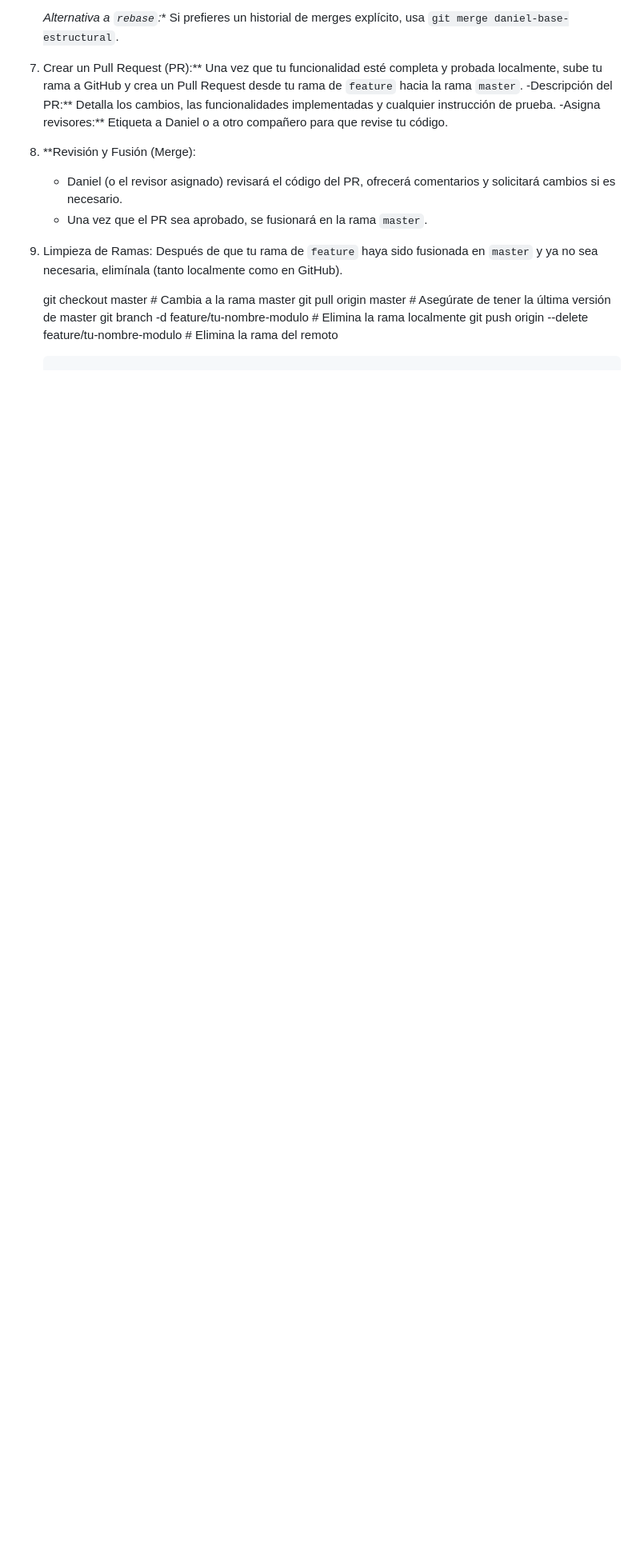
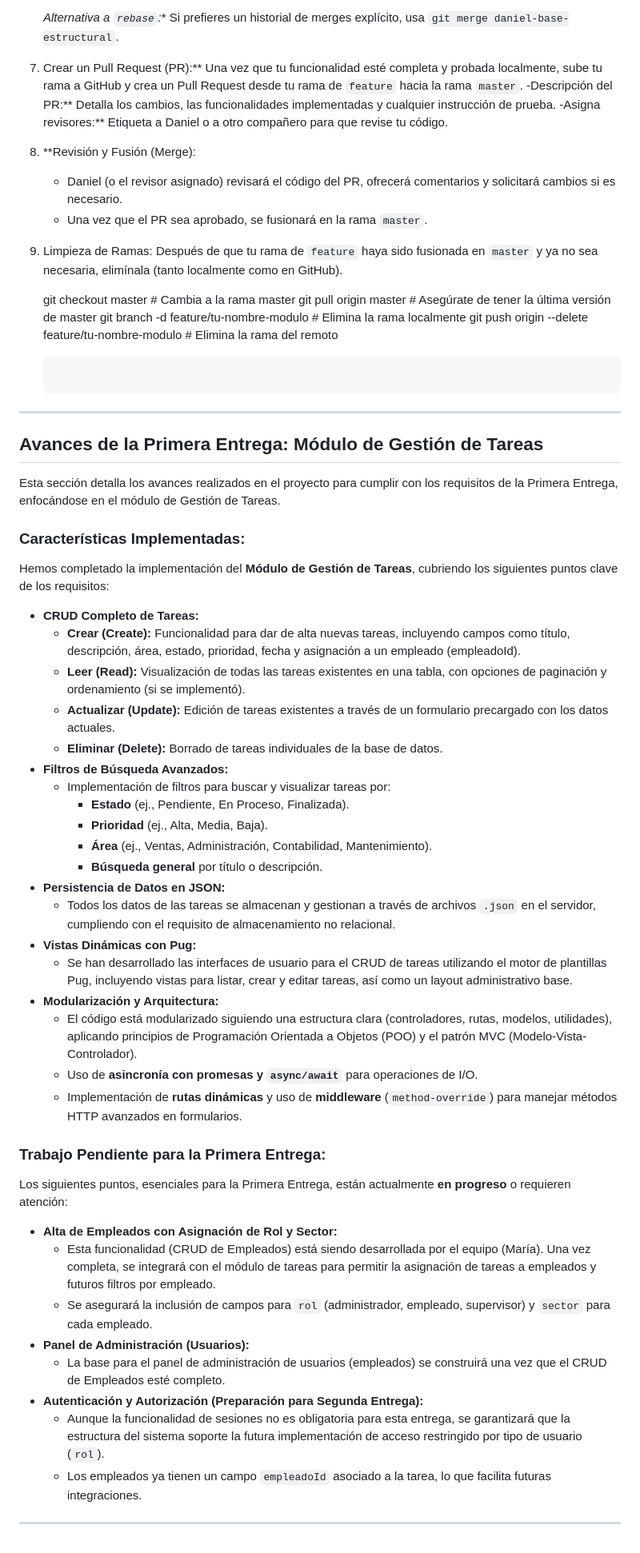
Before and after one commit to santysanty/My_Alquilarte, a Markdown page: README.md, the part around the change. Shown: that part at 80% size. Rendered like a GitHub page; blank space fills up the shorter version.

Commit message:
docs: Actualizar README.md con el detalle de avances del CRUD de Tareas

````diff
--- a/README.md
+++ b/README.md
@@ -236,3 +236,48 @@ Para asegurar un desarrollo ordenado, colaborativo y sin conflictos, utilizaremo
     git branch -d feature/tu-nombre-modulo # Elimina la rama localmente
     git push origin --delete feature/tu-nombre-modulo # Elimina la rama del remoto
     ```
+
+---
+
+## Avances de la Primera Entrega: Módulo de Gestión de Tareas
+
+Esta sección detalla los avances realizados en el proyecto para cumplir con los requisitos de la Primera Entrega, enfocándose en el módulo de Gestión de Tareas.
+
+### **Características Implementadas:**
+
+Hemos completado la implementación del **Módulo de Gestión de Tareas**, cubriendo los siguientes puntos clave de los requisitos:
+
+* **CRUD Completo de Tareas:**
+    * **Crear (Create):** Funcionalidad para dar de alta nuevas tareas, incluyendo campos como título, descripción, área, estado, prioridad, fecha y asignación a un empleado (empleadoId).
+    * **Leer (Read):** Visualización de todas las tareas existentes en una tabla, con opciones de paginación y ordenamiento (si se implementó).
+    * **Actualizar (Update):** Edición de tareas existentes a través de un formulario precargado con los datos actuales.
+    * **Eliminar (Delete):** Borrado de tareas individuales de la base de datos.
+* **Filtros de Búsqueda Avanzados:**
+    * Implementación de filtros para buscar y visualizar tareas por:
+        * **Estado** (ej., Pendiente, En Proceso, Finalizada).
+        * **Prioridad** (ej., Alta, Media, Baja).
+        * **Área** (ej., Ventas, Administración, Contabilidad, Mantenimiento).
+        * **Búsqueda general** por título o descripción.
+* **Persistencia de Datos en JSON:**
+    * Todos los datos de las tareas se almacenan y gestionan a través de archivos `.json` en el servidor, cumpliendo con el requisito de almacenamiento no relacional.
+* **Vistas Dinámicas con Pug:**
+    * Se han desarrollado las interfaces de usuario para el CRUD de tareas utilizando el motor de plantillas Pug, incluyendo vistas para listar, crear y editar tareas, así como un layout administrativo base.
+* **Modularización y Arquitectura:**
+    * El código está modularizado siguiendo una estructura clara (controladores, rutas, modelos, utilidades), aplicando principios de Programación Orientada a Objetos (POO) y el patrón MVC (Modelo-Vista-Controlador).
+    * Uso de **asincronía con promesas y `async/await`** para operaciones de I/O.
+    * Implementación de **rutas dinámicas** y uso de **middleware** (`method-override`) para manejar métodos HTTP avanzados en formularios.
+
+### **Trabajo Pendiente para la Primera Entrega:**
+
+Los siguientes puntos, esenciales para la Primera Entrega, están actualmente **en progreso** o requieren atención:
+
+* **Alta de Empleados con Asignación de Rol y Sector:**
+    * Esta funcionalidad (CRUD de Empleados) está siendo desarrollada por el equipo (María). Una vez completa, se integrará con el módulo de tareas para permitir la asignación de tareas a empleados y futuros filtros por empleado.
+    * Se asegurará la inclusión de campos para `rol` (administrador, empleado, supervisor) y `sector` para cada empleado.
+* **Panel de Administración (Usuarios):**
+    * La base para el panel de administración de usuarios (empleados) se construirá una vez que el CRUD de Empleados esté completo.
+* **Autenticación y Autorización (Preparación para Segunda Entrega):**
+    * Aunque la funcionalidad de sesiones no es obligatoria para esta entrega, se garantizará que la estructura del sistema soporte la futura implementación de acceso restringido por tipo de usuario (`rol`).
+    * Los empleados ya tienen un campo `empleadoId` asociado a la tarea, lo que facilita futuras integraciones.
+
+---
````
